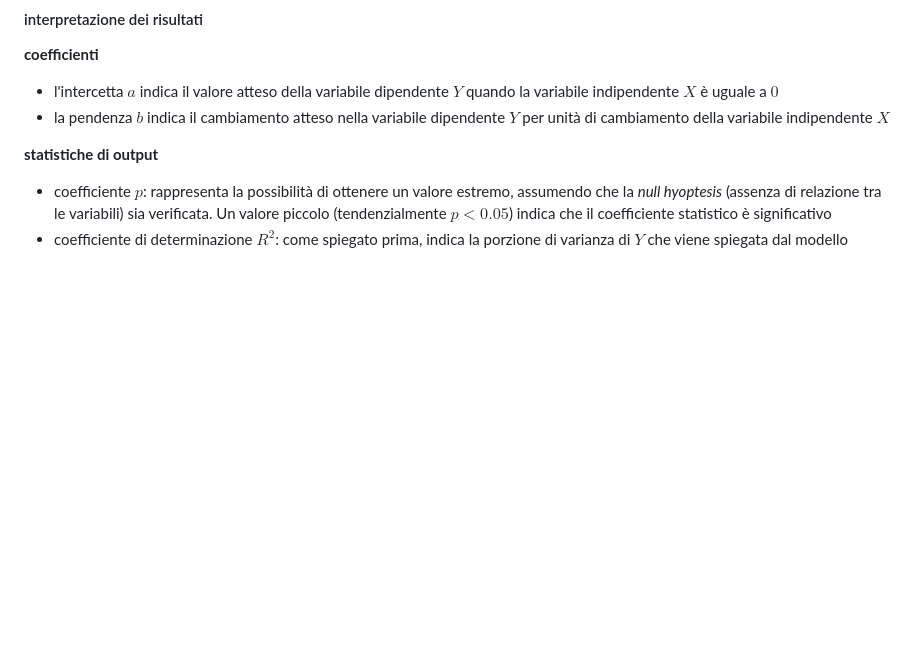
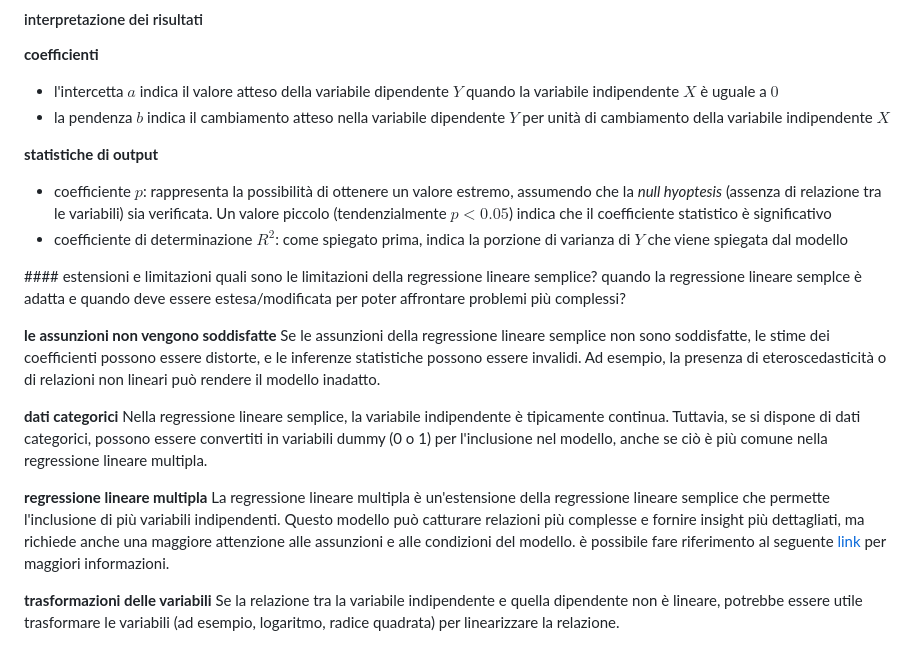
Before and after one commit to therealtoma/CT0429-analisi-predittiva, a Markdown page: 01-regressioni-lineari-semplici.md, the part around the change. Rendered like a GitHub page; blank space fills up the shorter version.

Commit message:
estensioni e limitazioni

```diff
--- a/01-regressioni-lineari-semplici.md
+++ b/01-regressioni-lineari-semplici.md
@@ -94,3 +94,19 @@ Diversi sono gli aspetti che possono essere controllati:
 **statistiche di output**
 - coefficiente $p$: rappresenta la possibilità di ottenere un valore estremo, assumendo che la *null hyoptesis* (assenza di relazione tra le variabili) sia verificata. Un valore piccolo (tendenzialmente $p \lt 0.05$) indica che il coefficiente statistico è significativo
 - coefficiente di determinazione $R^2$: come spiegato prima, indica la porzione di varianza di $Y$ che viene spiegata dal modello
+
+#### estensioni e limitazioni
+quali sono le limitazioni della regressione lineare semplice? quando la regressione lineare semplce è adatta e quando deve essere estesa/modificata per poter affrontare problemi più complessi?
+
+**le assunzioni non vengono soddisfatte**
+Se le assunzioni della regressione lineare semplice non sono soddisfatte, le stime dei coefficienti possono essere distorte, e le inferenze statistiche possono essere invalidi. Ad esempio, la presenza di eteroscedasticità o di relazioni non lineari può rendere il modello inadatto.
+
+**dati categorici**
+Nella regressione lineare semplice, la variabile indipendente è tipicamente continua. Tuttavia, se si dispone di dati categorici, possono essere convertiti in variabili dummy (0 o 1) per l'inclusione nel modello, anche se ciò è più comune nella regressione lineare multipla.
+
+**regressione lineare multipla**
+La regressione lineare multipla è un'estensione della regressione lineare semplice che permette l'inclusione di più variabili indipendenti. Questo modello può catturare relazioni più complesse e fornire insight più dettagliati, ma richiede anche una maggiore attenzione alle assunzioni e alle condizioni del modello.
+è possibile fare riferimento al seguente [link](./02-regressione-lineare-multipla.md) per maggiori informazioni.
+
+**trasformazioni delle variabili**
+Se la relazione tra la variabile indipendente e quella dipendente non è lineare, potrebbe essere utile trasformare le variabili (ad esempio, logaritmo, radice quadrata) per linearizzare la relazione.
```
